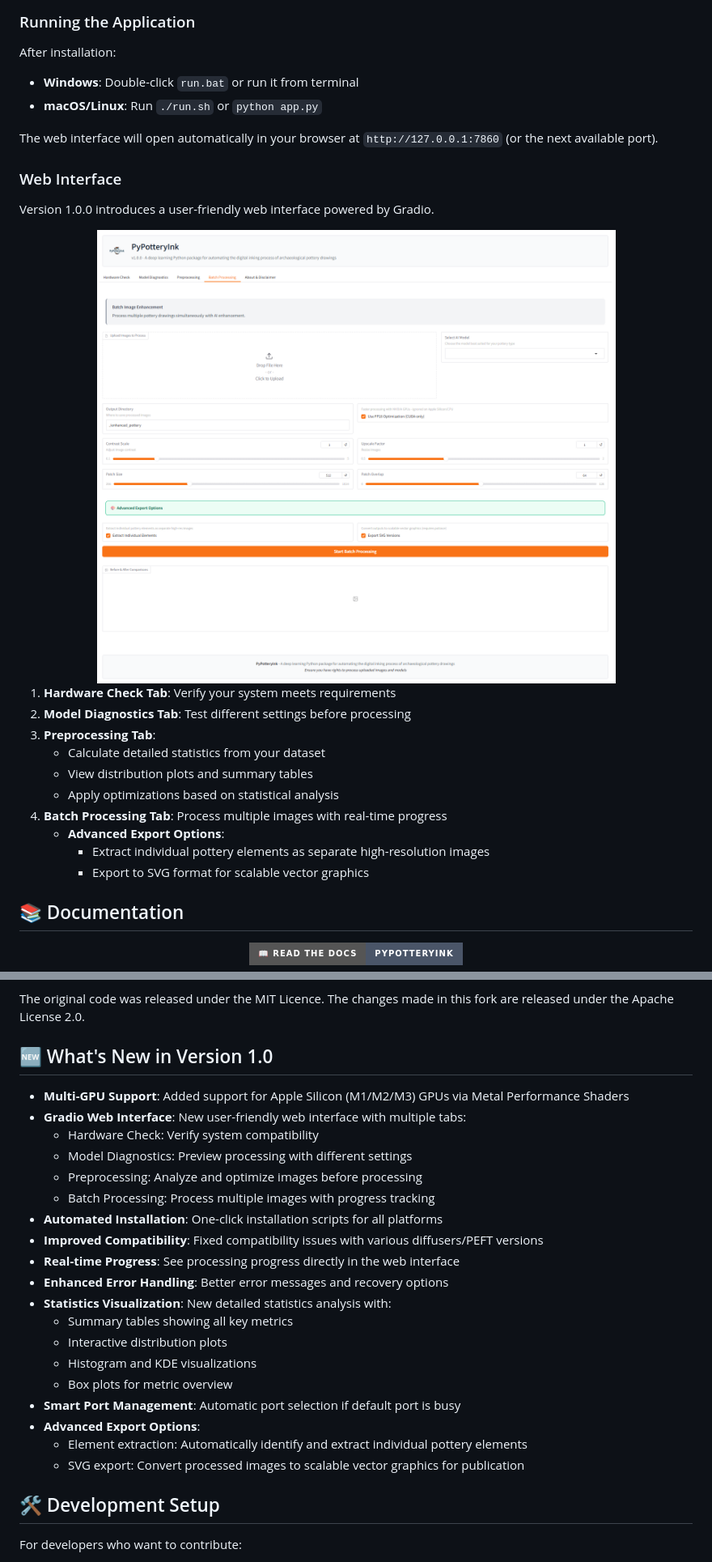
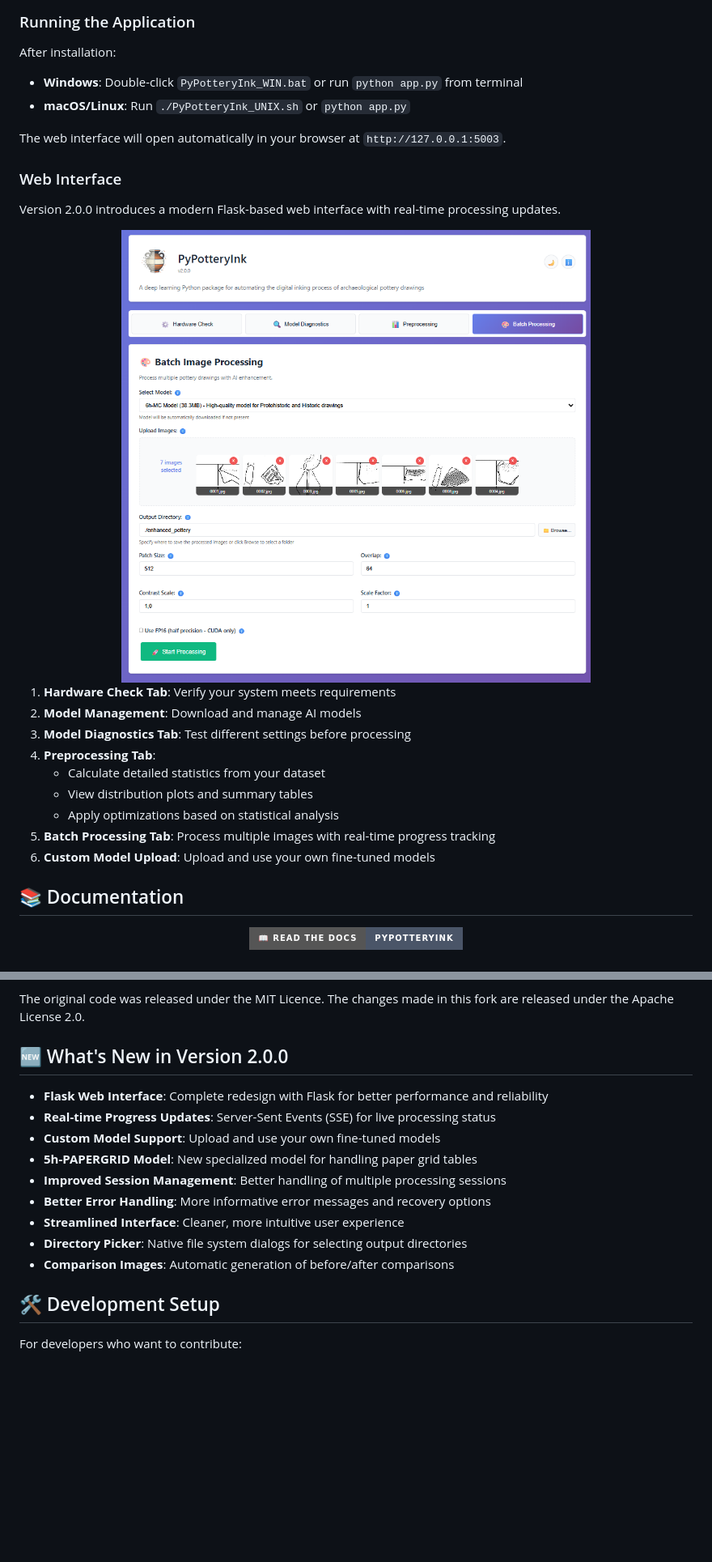
Before and after one commit to lrncrd/PyPotteryInk, a Markdown page: README.md, 2 parts joined by grey strips. Shown: that part at 81% size. Drawn GitHub-style; pictures changed too: imgs/gui_example.png; badges without logos; blank space fills up the shorter version.

```diff
--- a/README.md
+++ b/README.md
@@ -63,29 +62,28 @@ The installation script will:
 ### Running the Application
 
 After installation:
-- **Windows**: Double-click `run.bat` or run it from terminal
-- **macOS/Linux**: Run `./run.sh` or `python app.py`
+- **Windows**: Double-click `PyPotteryInk_WIN.bat` or run `python app.py` from terminal
+- **macOS/Linux**: Run `./PyPotteryInk_UNIX.sh` or `python app.py`
 
-The web interface will open automatically in your browser at `http://127.0.0.1:7860` (or the next available port).
+The web interface will open automatically in your browser at `http://127.0.0.1:5003`.
 
 ### Web Interface
 
-Version 1.0.0 introduces a user-friendly web interface powered by Gradio.
+Version 2.0.0 introduces a modern Flask-based web interface with real-time processing updates.
 
 <div align="center">
 <img src="imgs/gui_example.png" width="800"/>
 </div>
 
 1. **Hardware Check Tab**: Verify your system meets requirements
-2. **Model Diagnostics Tab**: Test different settings before processing
-3. **Preprocessing Tab**:
+2. **Model Management**: Download and manage AI models
+3. **Model Diagnostics Tab**: Test different settings before processing
+4. **Preprocessing Tab**:
    - Calculate detailed statistics from your dataset
    - View distribution plots and summary tables
    - Apply optimizations based on statistical analysis
-4. **Batch Processing Tab**: Process multiple images with real-time progress
-   - **Advanced Export Options**:
-     - Extract individual pottery elements as separate high-resolution images
-     - Export to SVG format for scalable vector graphics
+5. **Batch Processing Tab**: Process multiple images with real-time progress tracking
+6. **Custom Model Upload**: Upload and use your own fine-tuned models
 
 ## 📚 Documentation
 
@@ -210,27 +203,17 @@ Based on img2img-turbo by [GaParmar](https://github.com/GaParmar/img2img-turbo)
 
 The original code was released under the MIT Licence. The changes made in this fork are released under the Apache License 2.0.
 
-## 🆕 What's New in Version 1.0
+## 🆕 What's New in Version 2.0.0
 
-- **Multi-GPU Support**: Added support for Apple Silicon (M1/M2/M3) GPUs via Metal Performance Shaders
-- **Gradio Web Interface**: New user-friendly web interface with multiple tabs:
-  - Hardware Check: Verify system compatibility
-  - Model Diagnostics: Preview processing with different settings
-  - Preprocessing: Analyze and optimize images before processing
-  - Batch Processing: Process multiple images with progress tracking
-- **Automated Installation**: One-click installation scripts for all platforms
-- **Improved Compatibility**: Fixed compatibility issues with various diffusers/PEFT versions
-- **Real-time Progress**: See processing progress directly in the web interface
-- **Enhanced Error Handling**: Better error messages and recovery options
-- **Statistics Visualization**: New detailed statistics analysis with:
-  - Summary tables showing all key metrics
-  - Interactive distribution plots
-  - Histogram and KDE visualizations
-  - Box plots for metric overview
-- **Smart Port Management**: Automatic port selection if default port is busy
-- **Advanced Export Options**:
-  - Element extraction: Automatically identify and extract individual pottery elements
-  - SVG export: Convert processed images to scalable vector graphics for publication
+- **Flask Web Interface**: Complete redesign with Flask for better performance and reliability
+- **Real-time Progress Updates**: Server-Sent Events (SSE) for live processing status
+- **Custom Model Support**: Upload and use your own fine-tuned models
+- **5h-PAPERGRID Model**: New specialized model for handling paper grid tables
+- **Improved Session Management**: Better handling of multiple processing sessions
+- **Better Error Handling**: More informative error messages and recovery options
+- **Streamlined Interface**: Cleaner, more intuitive user experience
+- **Directory Picker**: Native file system dialogs for selecting output directories
+- **Comparison Images**: Automatic generation of before/after comparisons
 
 ## 🛠️ Development Setup
 
```
Also changed, not shown: other parts of README.md (+15 -22 lines), imgs/LogoInk.png (added), imgs/pypotteryink.png (deleted), 1 other file.
